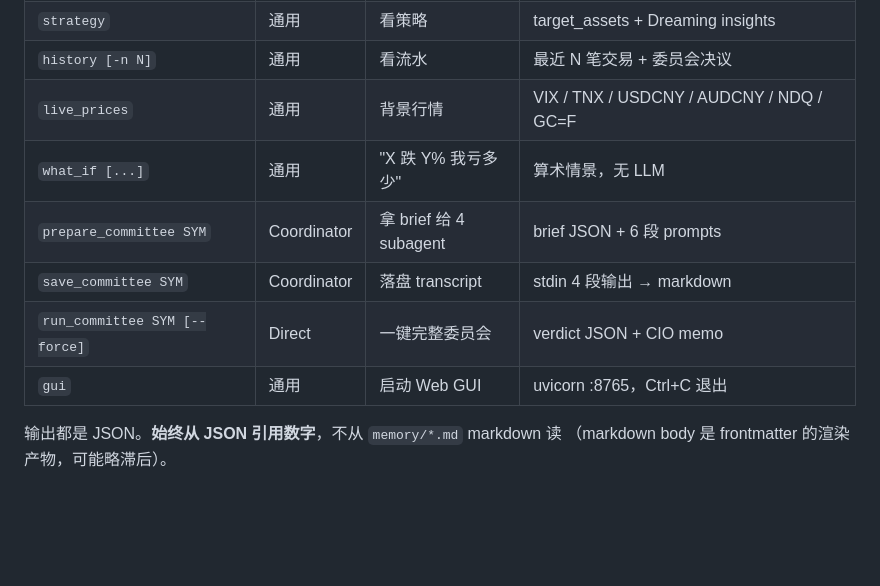
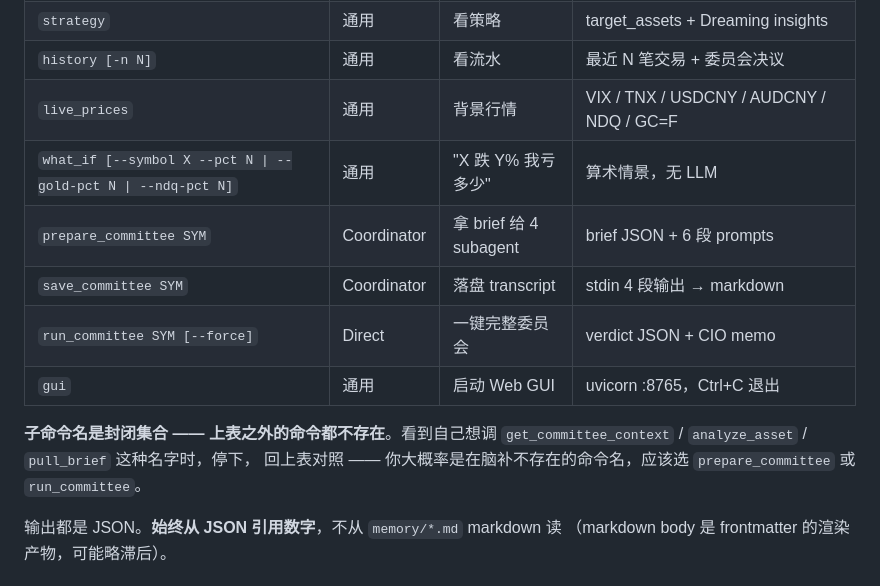
Before and after one commit to longsizhuo/openInvest, a Markdown page: skill/SKILL.md, the part around the change. Rendered like a GitHub page; blank space fills up the shorter version.

Commit message:
docs(skill): 加防 hallucination 提示 — agent 不要脑补不存在的命令名
Gemini 真实测试发现：在没 DeepSeek key 的边界场景，Gemini 提议 "run.sh
get_committee_context GC=F" 来手动分析 —— 但这命令**不存在**，是它脑补的。

子命令是封闭集合（doctor/init/status/strategy/history/live_prices/what_if/
prepare_committee/save_committee/run_committee/gui，11 个）。SKILL.md 子命令
一览表后面加一句硬约束："看到自己想调 get_committee_context / analyze_asset
这种名字时停下，应该选 prepare_committee 或 run_committee"。

顺便 what_if 行加上新参数 --symbol --pct（之前 P1-F 加了通用化，文档没同步）。

Gemini 测试总结（7 场景 6✅ + 1 小瑕疵）：
- doctor / status / run_committee 都真跑通
- 正确识别 "我是非 Claude agent → Direct 路径"
- next_step 字段被准确复述给用户
- 没 DEEPSEEK_API_KEY 时降级提示友好

```diff
--- a/skill/SKILL.md
+++ b/skill/SKILL.md
@@ -127,11 +127,16 @@ GUI，他根本用不上。所以：
 | `strategy` | 通用 | 看策略 | target_assets + Dreaming insights |
 | `history [-n N]` | 通用 | 看流水 | 最近 N 笔交易 + 委员会决议 |
 | `live_prices` | 通用 | 背景行情 | VIX / TNX / USDCNY / AUDCNY / NDQ / GC=F |
-| `what_if [...]` | 通用 | "X 跌 Y% 我亏多少" | 算术情景，无 LLM |
+| `what_if [--symbol X --pct N \| --gold-pct N \| --ndq-pct N]` | 通用 | "X 跌 Y% 我亏多少" | 算术情景，无 LLM |
 | `prepare_committee SYM` | Coordinator | 拿 brief 给 4 subagent | brief JSON + 6 段 prompts |
 | `save_committee SYM` | Coordinator | 落盘 transcript | stdin 4 段输出 → markdown |
 | `run_committee SYM [--force]` | Direct | 一键完整委员会 | verdict JSON + CIO memo |
 | `gui` | 通用 | 启动 Web GUI | uvicorn :8765，Ctrl+C 退出 |
+
+**子命令名是封闭集合 —— 上表之外的命令都不存在**。看到自己想调
+`get_committee_context` / `analyze_asset` / `pull_brief` 这种名字时，停下，
+回上表对照 —— 你大概率是在脑补不存在的命令名，应该选 `prepare_committee` 或
+`run_committee`。
 
 输出都是 JSON。**始终从 JSON 引用数字**，不从 `memory/*.md` markdown 读
 （markdown body 是 frontmatter 的渲染产物，可能略滞后）。
```
